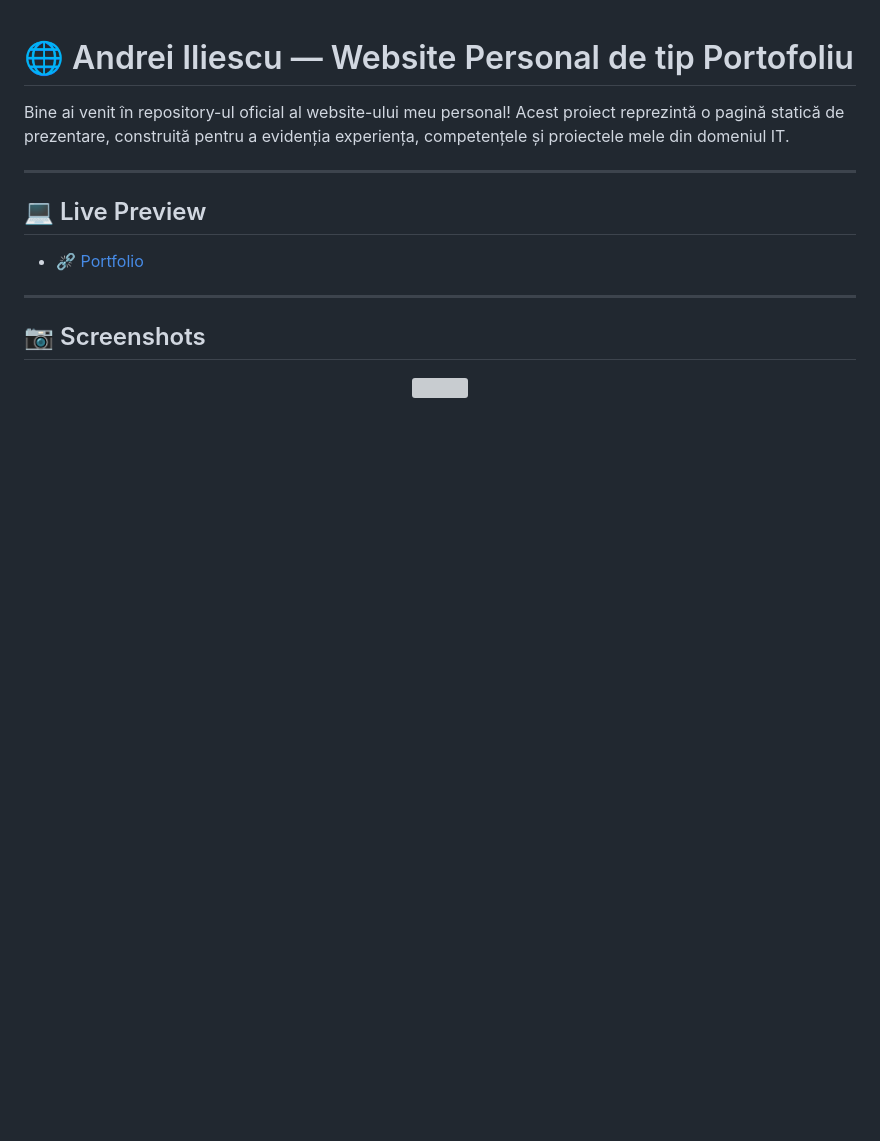
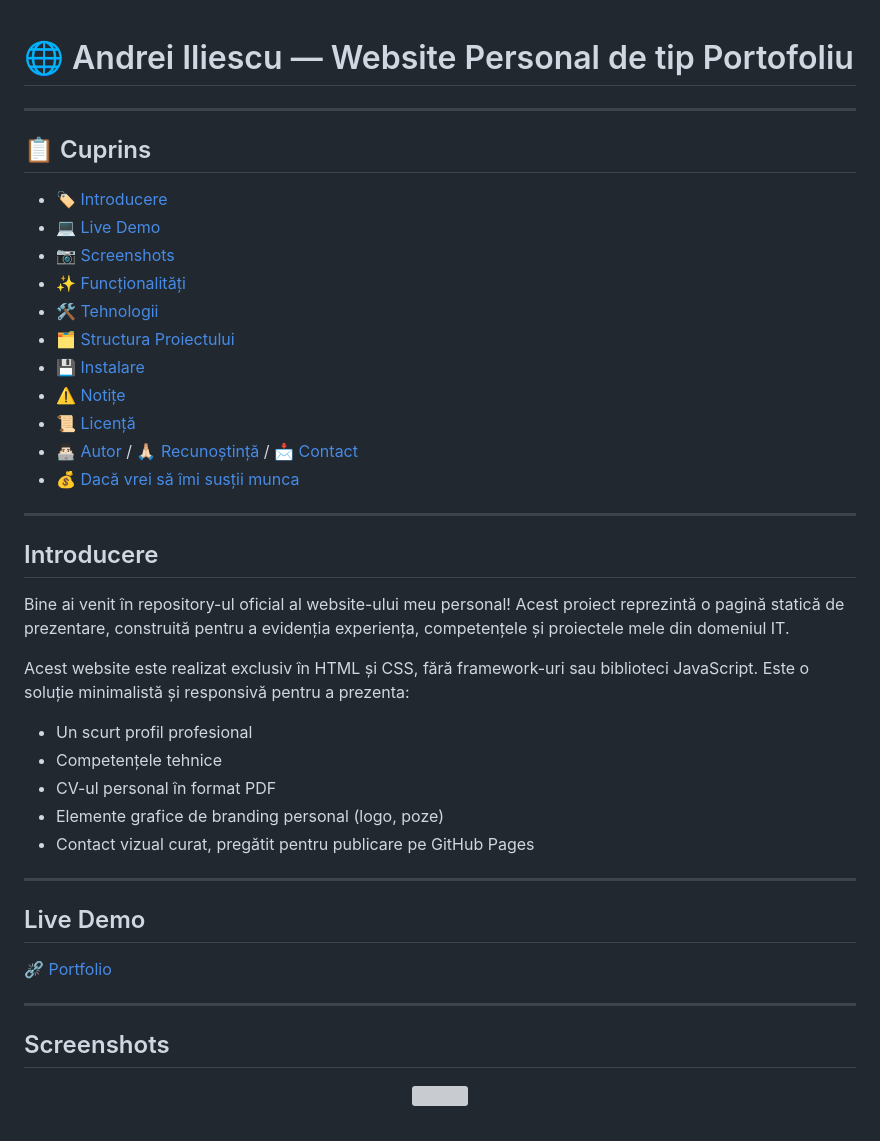
Before and after one commit to xAndreiix/Andrei-Iliescu-Portfolio, a Markdown page: README.md, the part around the change printed below. GitHub-like rendering; blank space fills up the shorter version; grey boxes are pictures that could not be loaded.

```diff
--- a/README.md
+++ b/README.md
@@ -1,16 +1,40 @@
 # 🌐 Andrei Iliescu — Website Personal de tip Portofoliu
-
-Bine ai venit în repository-ul oficial al website-ului meu personal! Acest proiect reprezintă o pagină statică de prezentare, construită pentru a evidenția experiența, competențele și proiectele mele din domeniul IT.
 
 ---
 
-## 💻 Live Preview
-
-- [⛓️‍💥 Portfolio](https://xandreiix.github.io/Andrei-Iliescu-Portfolio/)
+## 📋 Cuprins
+- 🏷️ [Introducere](#introducere)
+- 💻 [Live Demo](#live-demo)
+- 📷 [Screenshots](#screenshots)
+- ✨ [Funcționalități](#funcționalități)
+- 🛠️ [Tehnologii](#tehnologii)
+- 🗂️ [Structura Proiectului](#structura-proiectului)
+- 💾 [Instalare](#instalare)
+- ⚠️ [Notițe](#notițe)
+- 📜 [Licență](#licență)
+- 👨🏻‍💻 [Autor](#autor--recunoștință--contact) / 🙏🏻 [Recunoștință](#autor--recunoștință--contact) / 📩 [Contact](#autor--recunoștință--contact)
+- 💰 [Dacă vrei să îmi susții munca](#dacă-vrei-să-îmi-susții-munca)
 
 ---
-## 📷 Screenshots
 
+## Introducere
+Bine ai venit în repository-ul oficial al website-ului meu personal! Acest proiect reprezintă o pagină statică de prezentare, construită pentru a evidenția experiența, competențele și proiectele mele din domeniul IT.
+
+Acest website este realizat exclusiv în HTML și CSS, fără framework-uri sau biblioteci JavaScript. Este o soluție minimalistă și responsivă pentru a prezenta:
+- Un scurt profil profesional
+- Competențele tehnice
+- CV-ul personal în format PDF
+- Elemente grafice de branding personal (logo, poze)
+- Contact vizual curat, pregătit pentru publicare pe GitHub Pages
+<!-- ## Badges -->
+
+---
+
+## Live Demo
+[⛓️‍💥 Portfolio](https://xandreiix.github.io/Andrei-Iliescu-Portfolio/)
+
+---
+## Screenshots
 <p align="center">
    <img src="screenshots/hero-section.png" width="600">
 </p>
```
Also changed, not shown: other parts of README.md (+85 -50 lines).
